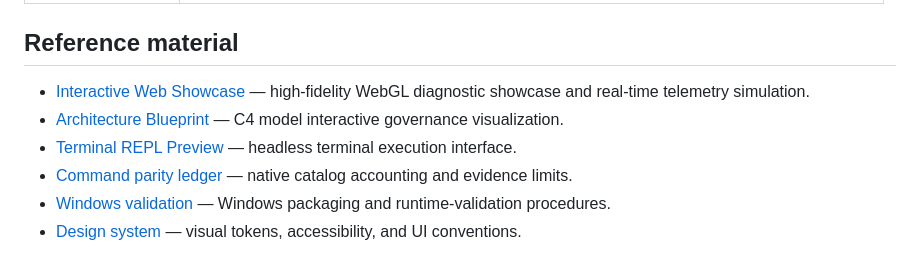
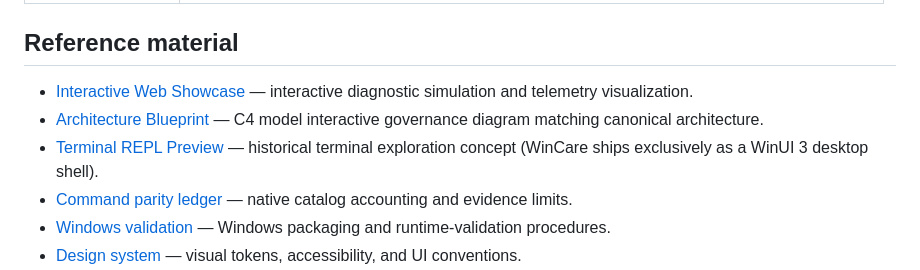
Before and after one commit to AmirrezaFarnamTaheri/WinCare, a Markdown page: docs/README.md, the part around the change. Drawn GitHub-style.

```diff
--- a/docs/README.md
+++ b/docs/README.md
@@ -22,9 +22,9 @@ This directory is the product-facing and engineering reference for WinCare. Star
 
 ## Reference material
 
-- [Interactive Web Showcase](showcase.html) — high-fidelity WebGL diagnostic showcase and real-time telemetry simulation.
-- [Architecture Blueprint](architecture.html) — C4 model interactive governance visualization.
-- [Terminal REPL Preview](terminal-preview.html) — headless terminal execution interface.
+- [Interactive Web Showcase](showcase.html) — interactive diagnostic simulation and telemetry visualization.
+- [Architecture Blueprint](architecture.html) — C4 model interactive governance diagram matching canonical architecture.
+- [Terminal REPL Preview](terminal-preview.html) — historical terminal exploration concept (WinCare ships exclusively as a WinUI 3 desktop shell).
 - [Command parity ledger](migration/command-parity-ledger.md) — native catalog accounting and evidence limits.
 - [Windows validation](migration/windows-validation.md) — Windows packaging and runtime-validation procedures.
 - [Design system](../DESIGN.md) — visual tokens, accessibility, and UI conventions.
```
Also changed, not shown: docs/Screenshots.md (+8 -6 lines), docs/images/architecture-preview.png, docs/images/showcase-preview.png, docs/images/tui-preview.png, 6 other files.
